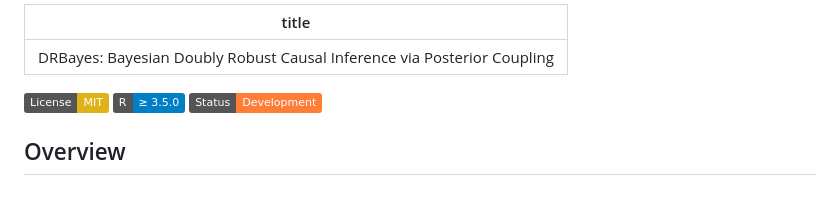
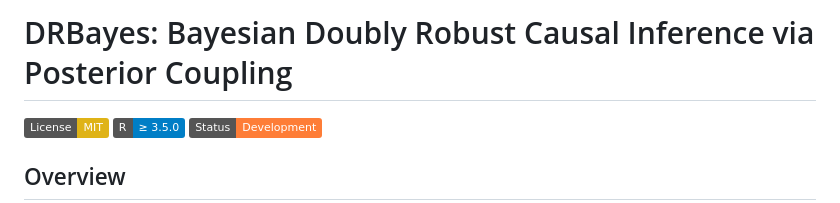
Before and after one commit to t-momozaki/DRBayes, a Markdown page: README.md, the part around the change. Rendered like a GitHub page; badges without logos.

```diff
--- a/README.md
+++ b/README.md
@@ -1,6 +1,4 @@
----
-title: 'DRBayes: Bayesian Doubly Robust Causal Inference via Posterior Coupling'
----
+# DRBayes: Bayesian Doubly Robust Causal Inference via Posterior Coupling
 
 <!-- badges: start -->
 [![License: MIT](https://img.shields.io/badge/License-MIT-yellow.svg)](https://opensource.org/licenses/MIT)
```
